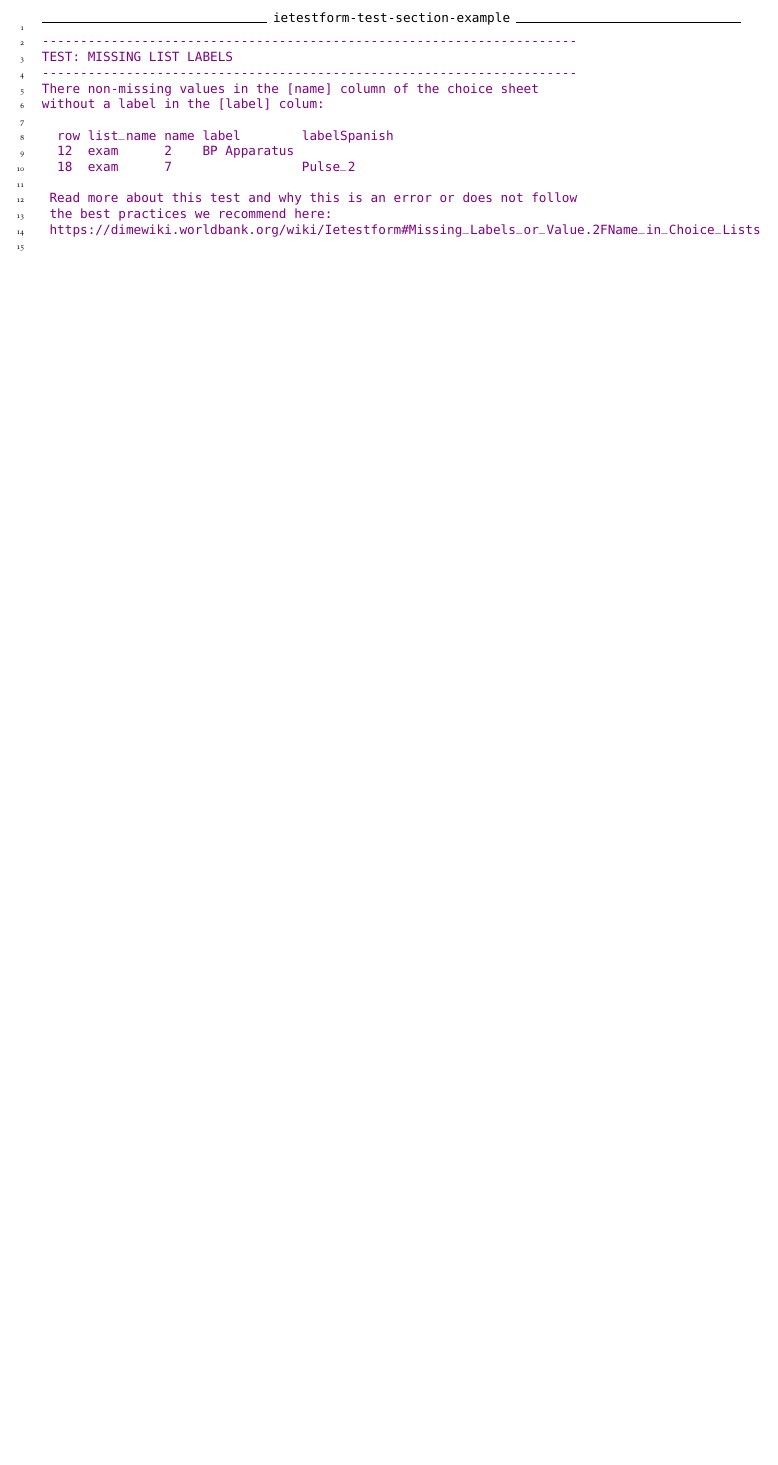
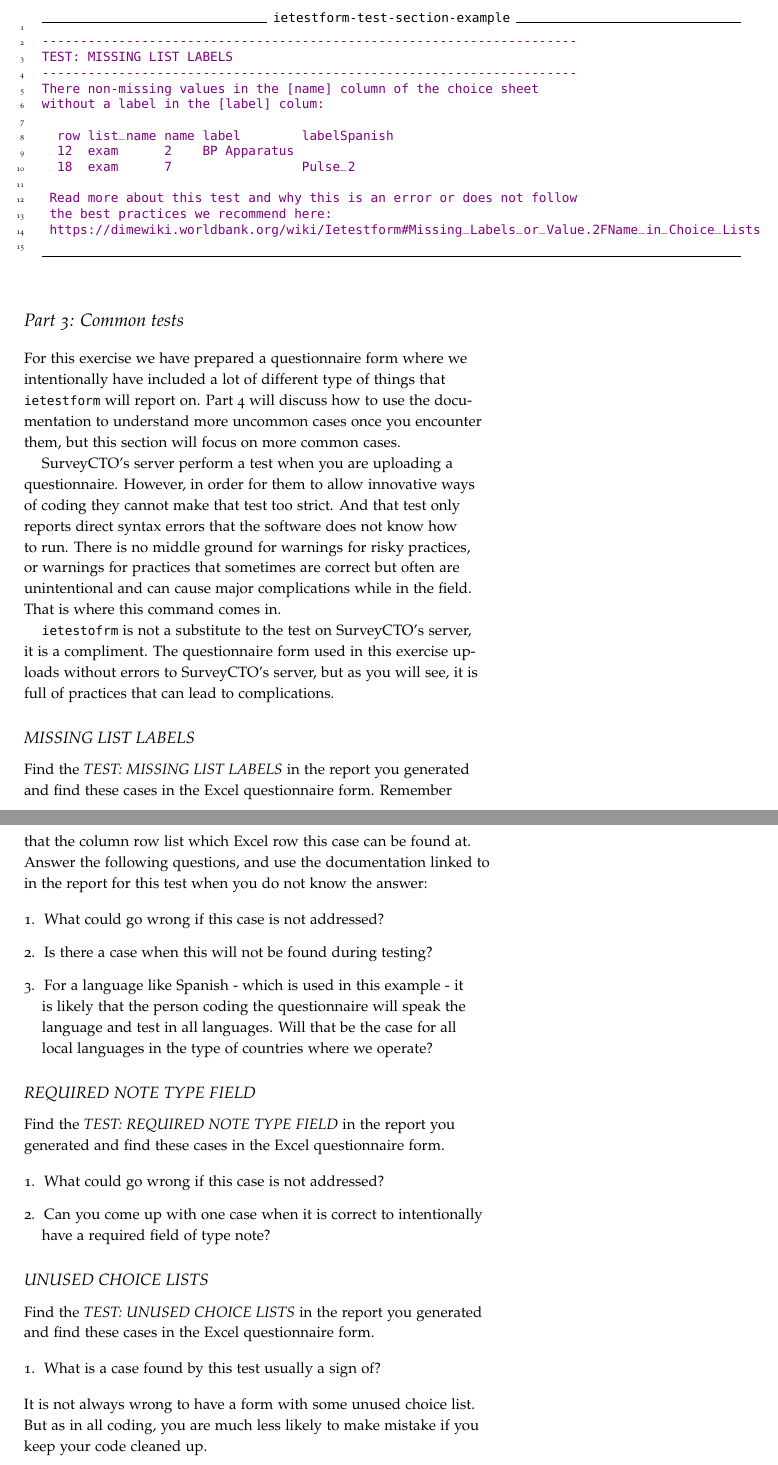
Before and after one commit to worldbank/DIME-MSIE-Workshop, a LaTeX document (Material/Hands-on/HandsOn-ietestform/HandsOn-ietestform.tex): part of page 3 of 3 before the commit and two parts of pages 3 and 4 of 5 after it, the two joined at a grey line, cut so that both start at the same text, the shorter picture padded with empty space. Compiled offline with pdfLaTeX.

Commit message:
HO iestestform : highlight certain tests

```diff
--- a/Material/Hands-on/HandsOn-ietestform/HandsOn-ietestform.tex
+++ b/Material/Hands-on/HandsOn-ietestform/HandsOn-ietestform.tex
@@ -170,4 +170,36 @@ without a label in the [label] colum:
 	\end{minipage}
 
 %\printclassoptions
+\section{Part 3: Common tests}
 
+	For this exercise we have prepared a questionnaire form where we intentionally have included a lot of different type of things that |ietestform| will report on. Part 4 will discuss how to use the documentation to understand more uncommon cases once you encounter them, but this section will focus on more common cases.
+
+	SurveyCTO's server perform a test when you are uploading a questionnaire. However, in order for them to allow innovative ways of coding they cannot make that test too strict. And that test only reports direct syntax errors that the software does not know how to run. There is no middle ground for warnings for risky practices, or warnings for practices that sometimes are correct but often are unintentional and can cause major complications while in the field. That is where this command comes in.
+
+	|ietestofrm| is not a substitute to the test on SurveyCTO's server, it is a compliment. The questionnaire form used in this exercise uploads without errors to SurveyCTO's server, but as you will see, it is full of practices that can lead to complications.
+
+\subsection{MISSING LIST LABELS}
+	Find the \textit{TEST: MISSING LIST LABELS} in the report you generated and find these cases in the Excel questionnaire form. Remember that the column row list which Excel row this case can be found at. Answer the following questions, and use the documentation linked to in the report for this test when you do not know the answer:
+
+	\begin{enumerate}
+		\item What could go wrong if this case is not addressed?
+		\item Is there a case when this will not be found during testing?
+		\item For a language like Spanish - which is used in this example - it is likely that the person coding the questionnaire will speak the language and test in all languages. Will that be the case for all local languages in the type of countries where we operate?
+	\end{enumerate}
+
+\subsection{REQUIRED NOTE TYPE FIELD}
+	Find the \textit{TEST: REQUIRED NOTE TYPE FIELD} in the report you generated and find these cases in the Excel questionnaire form.
+
+	\begin{enumerate}
+		\item What could go wrong if this case is not addressed?
+		\item Can you come up with one case when it is correct to intentionally have a required field of type note?
+	\end{enumerate}
+
+\subsection{UNUSED CHOICE LISTS}
+	Find the \textit{TEST: UNUSED CHOICE LISTS} in the report you generated and find these cases in the Excel questionnaire form.
+
+	\begin{enumerate}
+		\item What is a case found by this test usually a sign of?
+	\end{enumerate}
+
+	\noindent It is not always wrong to have a form with some unused choice list. But as in all coding, you are much less likely to make mistake if you keep your code cleaned up.
```
Also changed, not shown: Material/Hands-on/HandsOn-ietestform/HandsOn-ietestform.tex (17 more changed lines).
